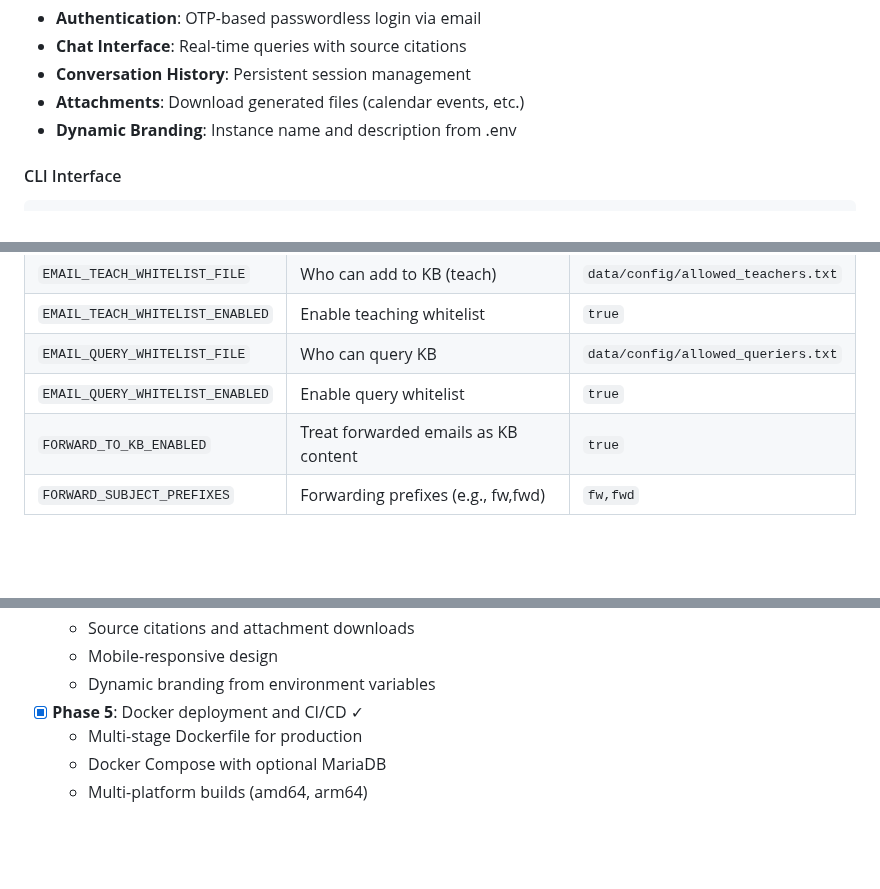
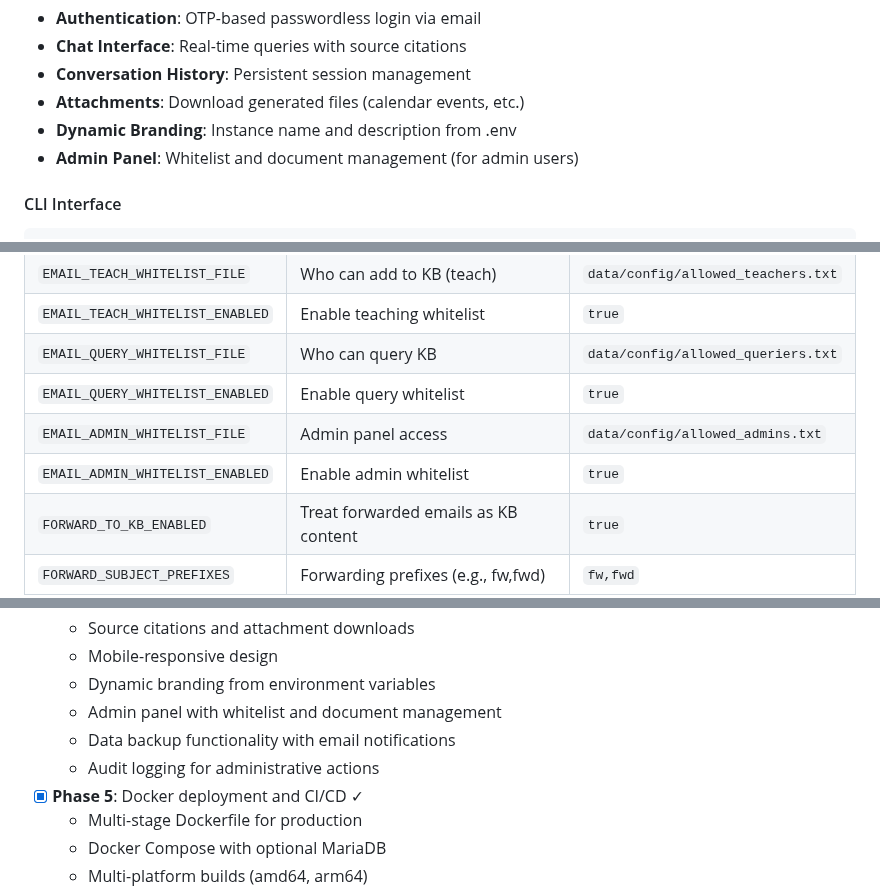
Before and after one commit to gilestrolab/berengario, a Markdown page: README.md, 3 parts joined by grey strips. Rendered like a GitHub page; blank space fills up the shorter version.

```diff
--- a/README.md
+++ b/README.md
@@ -125,6 +131,7 @@ The web interface provides:
 - **Conversation History**: Persistent session management
 - **Attachments**: Download generated files (calendar events, etc.)
 - **Dynamic Branding**: Instance name and description from .env
+- **Admin Panel**: Whitelist and document management (for admin users)
 
 #### CLI Interface
 
@@ -245,6 +258,8 @@ See [`docs/QUICKSTART.md`](docs/QUICKSTART.md) for detailed setup instructions.
 | `EMAIL_TEACH_WHITELIST_ENABLED` | Enable teaching whitelist | `true` |
 | `EMAIL_QUERY_WHITELIST_FILE` | Who can query KB | `data/config/allowed_queriers.txt` |
 | `EMAIL_QUERY_WHITELIST_ENABLED` | Enable query whitelist | `true` |
+| `EMAIL_ADMIN_WHITELIST_FILE` | Admin panel access | `data/config/allowed_admins.txt` |
+| `EMAIL_ADMIN_WHITELIST_ENABLED` | Enable admin whitelist | `true` |
 | `FORWARD_TO_KB_ENABLED` | Treat forwarded emails as KB content | `true` |
 | `FORWARD_SUBJECT_PREFIXES` | Forwarding prefixes (e.g., fw,fwd) | `fw,fwd` |
 
@@ -587,6 +657,9 @@ git push origin v1.0.0
   - Source citations and attachment downloads
   - Mobile-responsive design
   - Dynamic branding from environment variables
+  - Admin panel with whitelist and document management
+  - Data backup functionality with email notifications
+  - Audit logging for administrative actions
 - [x] **Phase 5**: Docker deployment and CI/CD ✓
   - Multi-stage Dockerfile for production
   - Docker Compose with optional MariaDB
```
Also changed, not shown: other parts of README.md (+69 -2 lines).
